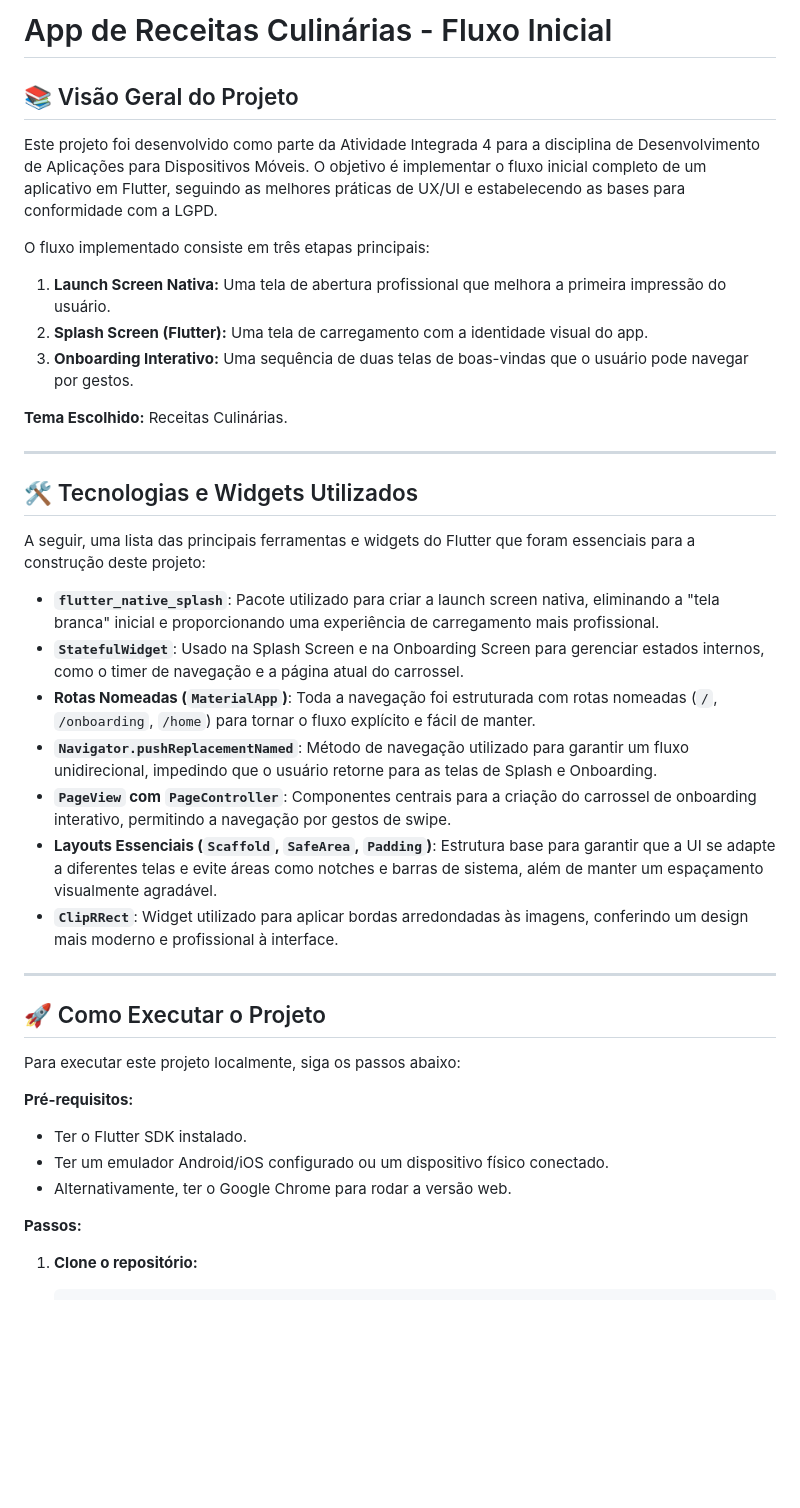
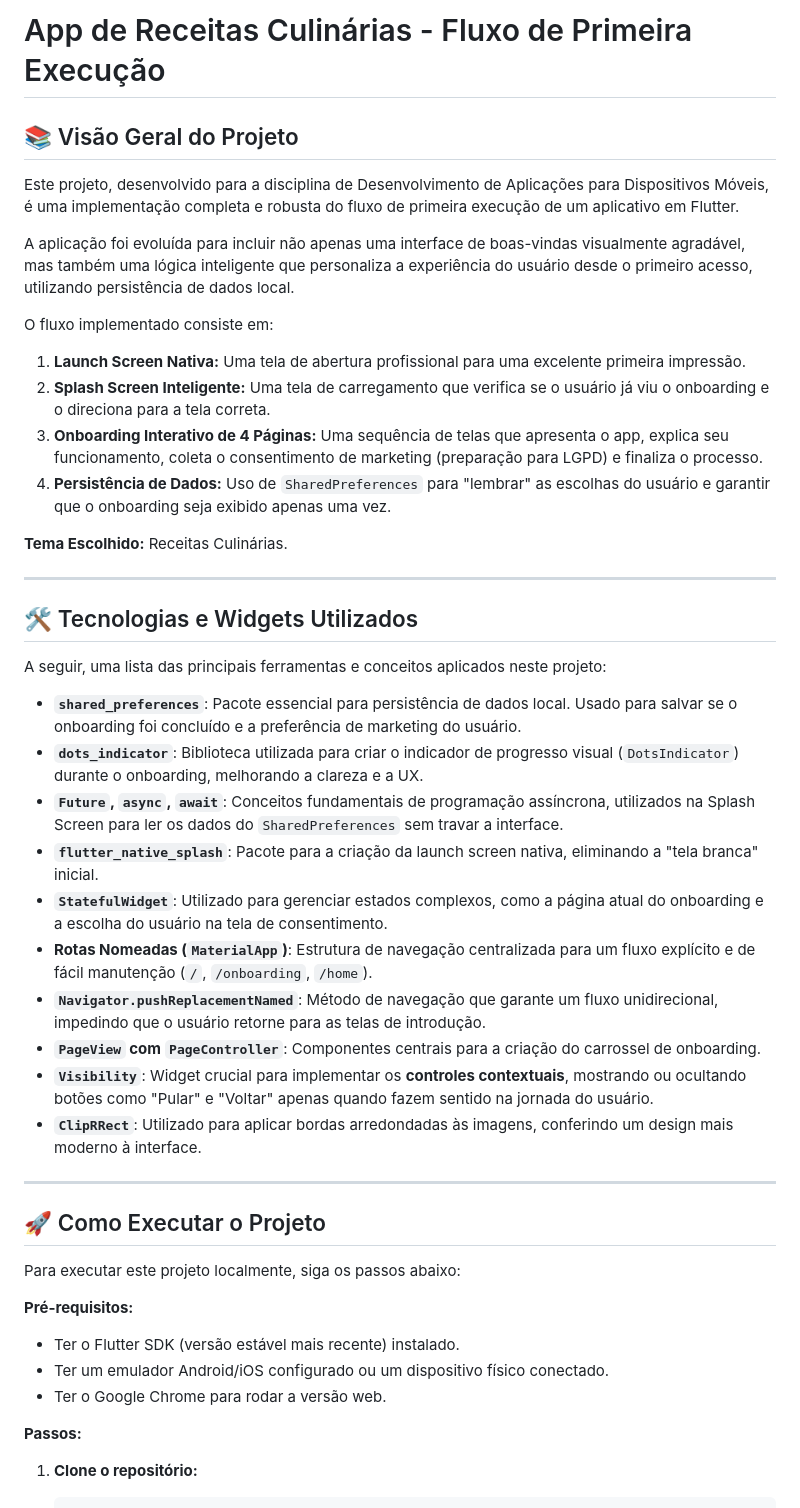
Before and after one commit to marianaveigaa/aplicativo_receitas_culinarias, a Markdown page: README.md, the part around one of its changes. GitHub-like rendering; blank space fills up the shorter version.

Commit message:
README atualizado

```diff
--- a/README.md
+++ b/README.md
@@ -1,13 +1,16 @@
-# App de Receitas Culinárias - Fluxo Inicial
+# App de Receitas Culinárias - Fluxo de Primeira Execução
 
 ## 📚 Visão Geral do Projeto
 
-Este projeto foi desenvolvido como parte da Atividade Integrada 4 para a disciplina de Desenvolvimento de Aplicações para Dispositivos Móveis. O objetivo é implementar o fluxo inicial completo de um aplicativo em Flutter, seguindo as melhores práticas de UX/UI e estabelecendo as bases para conformidade com a LGPD.
+Este projeto, desenvolvido para a disciplina de Desenvolvimento de Aplicações para Dispositivos Móveis, é uma implementação completa e robusta do fluxo de primeira execução de um aplicativo em Flutter.
 
-O fluxo implementado consiste em três etapas principais:
-1.  **Launch Screen Nativa:** Uma tela de abertura profissional que melhora a primeira impressão do usuário.
-2.  **Splash Screen (Flutter):** Uma tela de carregamento com a identidade visual do app.
-3.  **Onboarding Interativo:** Uma sequência de duas telas de boas-vindas que o usuário pode navegar por gestos.
+A aplicação foi evoluída para incluir não apenas uma interface de boas-vindas visualmente agradável, mas também uma lógica inteligente que personaliza a experiência do usuário desde o primeiro acesso, utilizando persistência de dados local.
+
+O fluxo implementado consiste em:
+1.  **Launch Screen Nativa:** Uma tela de abertura profissional para uma excelente primeira impressão.
+2.  **Splash Screen Inteligente:** Uma tela de carregamento que verifica se o usuário já viu o onboarding e o direciona para a tela correta.
+3.  **Onboarding Interativo de 4 Páginas:** Uma sequência de telas que apresenta o app, explica seu funcionamento, coleta o consentimento de marketing (preparação para LGPD) e finaliza o processo.
+4.  **Persistência de Dados:** Uso de `SharedPreferences` para "lembrar" as escolhas do usuário e garantir que o onboarding seja exibido apenas uma vez.
 
 **Tema Escolhido:** Receitas Culinárias.
 
@@ -15,15 +18,18 @@ O fluxo implementado consiste em três etapas principais:
 
 ## 🛠️ Tecnologias e Widgets Utilizados
 
-A seguir, uma lista das principais ferramentas e widgets do Flutter que foram essenciais para a construção deste projeto:
+A seguir, uma lista das principais ferramentas e conceitos aplicados neste projeto:
 
-* **`flutter_native_splash`**: Pacote utilizado para criar a launch screen nativa, eliminando a "tela branca" inicial e proporcionando uma experiência de carregamento mais profissional.
-* **`StatefulWidget`**: Usado na Splash Screen e na Onboarding Screen para gerenciar estados internos, como o timer de navegação e a página atual do carrossel.
-* **Rotas Nomeadas (`MaterialApp`)**: Toda a navegação foi estruturada com rotas nomeadas (`/`, `/onboarding`, `/home`) para tornar o fluxo explícito e fácil de manter.
-* **`Navigator.pushReplacementNamed`**: Método de navegação utilizado para garantir um fluxo unidirecional, impedindo que o usuário retorne para as telas de Splash e Onboarding.
-* **`PageView` com `PageController`**: Componentes centrais para a criação do carrossel de onboarding interativo, permitindo a navegação por gestos de swipe.
-* **Layouts Essenciais (`Scaffold`, `SafeArea`, `Padding`)**: Estrutura base para garantir que a UI se adapte a diferentes telas e evite áreas como notches e barras de sistema, além de manter um espaçamento visualmente agradável.
-* **`ClipRRect`**: Widget utilizado para aplicar bordas arredondadas às imagens, conferindo um design mais moderno e profissional à interface.
+* **`shared_preferences`**: Pacote essencial para persistência de dados local. Usado para salvar se o onboarding foi concluído e a preferência de marketing do usuário.
+* **`dots_indicator`**: Biblioteca utilizada para criar o indicador de progresso visual (`DotsIndicator`) durante o onboarding, melhorando a clareza e a UX.
+* **`Future`, `async`, `await`**: Conceitos fundamentais de programação assíncrona, utilizados na Splash Screen para ler os dados do `SharedPreferences` sem travar a interface.
+* **`flutter_native_splash`**: Pacote para a criação da launch screen nativa, eliminando a "tela branca" inicial.
+* **`StatefulWidget`**: Utilizado para gerenciar estados complexos, como a página atual do onboarding e a escolha do usuário na tela de consentimento.
+* **Rotas Nomeadas (`MaterialApp`)**: Estrutura de navegação centralizada para um fluxo explícito e de fácil manutenção (`/`, `/onboarding`, `/home`).
+* **`Navigator.pushReplacementNamed`**: Método de navegação que garante um fluxo unidirecional, impedindo que o usuário retorne para as telas de introdução.
+* **`PageView` com `PageController`**: Componentes centrais para a criação do carrossel de onboarding.
+* **`Visibility`**: Widget crucial para implementar os **controles contextuais**, mostrando ou ocultando botões como "Pular" e "Voltar" apenas quando fazem sentido na jornada do usuário.
+* **`ClipRRect`**: Utilizado para aplicar bordas arredondadas às imagens, conferindo um design mais moderno à interface.
 
 ---
 
@@ -32,9 +38,9 @@ A seguir, uma lista das principais ferramentas e widgets do Flutter que foram es
 Para executar este projeto localmente, siga os passos abaixo:
 
 **Pré-requisitos:**
-* Ter o Flutter SDK instalado.
+* Ter o Flutter SDK (versão estável mais recente) instalado.
 * Ter um emulador Android/iOS configurado ou um dispositivo físico conectado.
-* Alternativamente, ter o Google Chrome para rodar a versão web.
+* Ter o Google Chrome para rodar a versão web.
 
 **Passos:**
 
```
Also changed, not shown: other parts of README.md (+5 -6 lines).
